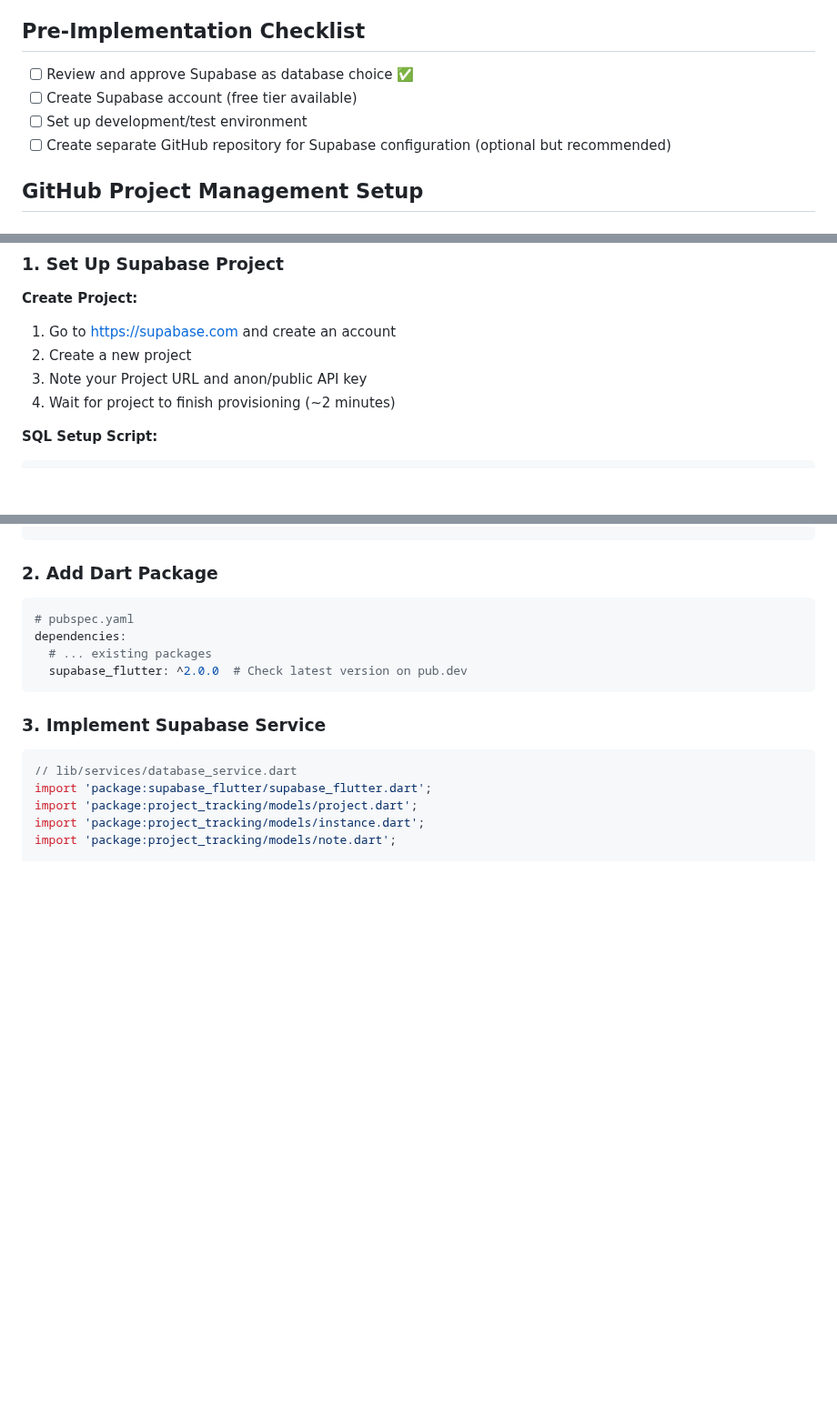
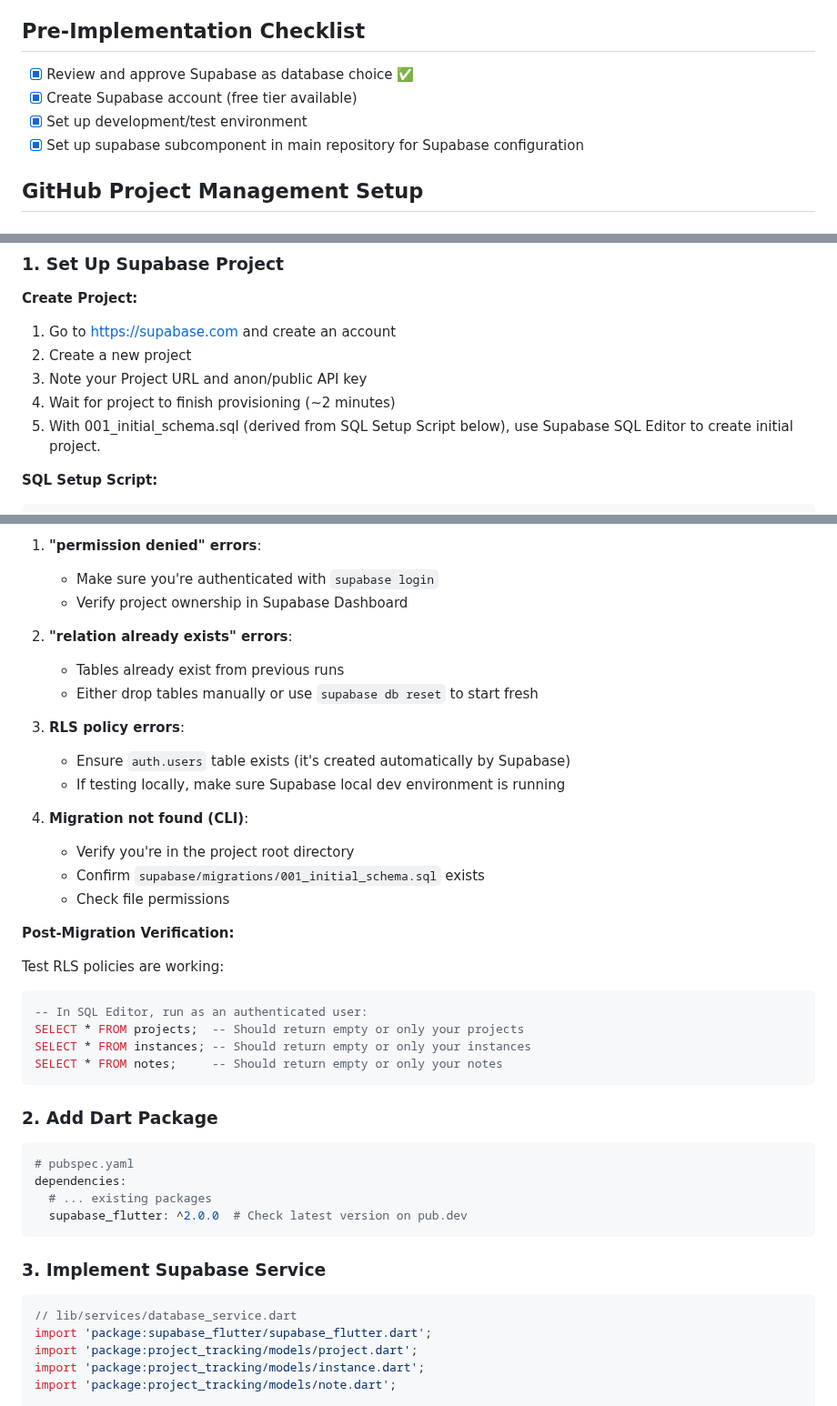
Before and after one commit to RURational2000/ProjectTracking, a Markdown page: docs/implementation-quick-start.md, 3 parts joined by grey strips. Shown at 91% size. Drawn GitHub-style; blank space fills up the shorter version.

Commit message:
Quick start updated for initial implementation details

````diff
--- a/docs/implementation-quick-start.md
+++ b/docs/implementation-quick-start.md
@@ -4,10 +4,10 @@
 
 ## Pre-Implementation Checklist
 
-- [ ] Review and approve Supabase as database choice ✅
-- [ ] Create Supabase account (free tier available)
-- [ ] Set up development/test environment
-- [ ] Create separate GitHub repository for Supabase configuration (optional but recommended)
+- [x] Review and approve Supabase as database choice ✅
+- [x] Create Supabase account (free tier available)
+- [x] Set up development/test environment
+- [x] Set up supabase subcomponent in main repository for Supabase configuration
 
 ## GitHub Project Management Setup
 
@@ -108,6 +108,7 @@ SUPABASE_ANON_KEY=your-prod-anon-key
 2. Create a new project
 3. Note your Project URL and anon/public API key
 4. Wait for project to finish provisioning (~2 minutes)
+5. With 001_initial_schema.sql (derived from SQL Setup Script below), use Supabase SQL Editor to create initial project.
 
 **SQL Setup Script:**
 
@@ -485,3 +566,29 @@ CREATE INDEX idx_projects_parent_project_id ON projects(parent_project_id);
+1. **"permission denied" errors**:
+   - Make sure you're authenticated with `supabase login`
+   - Verify project ownership in Supabase Dashboard
+
+2. **"relation already exists" errors**:
+   - Tables already exist from previous runs
+   - Either drop tables manually or use `supabase db reset` to start fresh
+
+3. **RLS policy errors**:
+   - Ensure `auth.users` table exists (it's created automatically by Supabase)
+   - If testing locally, make sure Supabase local dev environment is running
+
+4. **Migration not found (CLI)**:
+   - Verify you're in the project root directory
+   - Confirm `supabase/migrations/001_initial_schema.sql` exists
+   - Check file permissions
+
+**Post-Migration Verification:**
+
+Test RLS policies are working:
+
+```sql
+-- In SQL Editor, run as an authenticated user:
+SELECT * FROM projects;  -- Should return empty or only your projects
+SELECT * FROM instances; -- Should return empty or only your instances
+SELECT * FROM notes;     -- Should return empty or only your notes
 ```
 
 ### 2. Add Dart Package
````
Also changed, not shown: other parts of docs/implementation-quick-start.md (+82 -2 lines).
